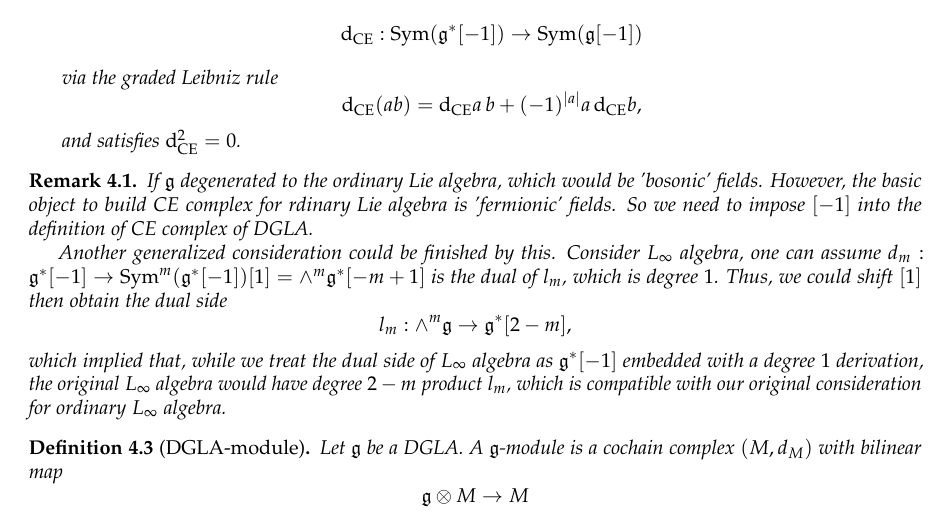
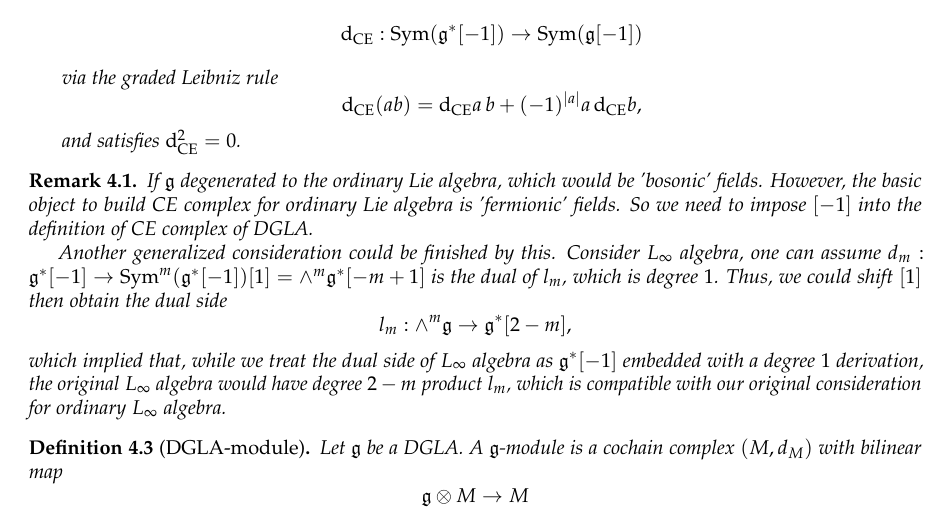
Before and after one commit to pxwg/2025_geo_math, a LaTeX document (qft/main.tex): part of page 9 of 27, cut so that both start at the same text. Compiled offline with pdfLaTeX.

Commit message:
fix latex spell

```diff
--- a/qft/main.tex
+++ b/qft/main.tex
@@ -496,7 +496,7 @@ We can consider the Chevalley-Eilenberg complex for a DGLA $\left( \mathfrak{g},
 \end{definition}
 \begin{remark}
   If $ \mathfrak{g}$ degenerated to the ordinary Lie algebra, which would be 'bosonic' fields.
-  However, the basic object to build CE complex for rdinary Lie algebra is 'fermionic' fields. So we need to impose $[-1]$ into the definition of CE complex of DGLA.
+  However, the basic object to build CE complex for ordinary Lie algebra is 'fermionic' fields. So we need to impose $[-1]$ into the definition of CE complex of DGLA.
 
   Another generalized consideration could be finished by this. Consider $ L_{\infty}$ algebra, one can assume $ d_{m} : \mathfrak{g}^{*}[-1] \rightarrow \sym^{m}(\mathfrak{g}^{*}[-1])[1] = \wedge^{m} \mathfrak{g}^{*}[-m+1]$ is the dual of $ l_{m}$, which is degree $ 1$.
   Thus, we could shift $[1]$ then obtain the dual side
```
Also changed, not shown: qft/main.pdf.
